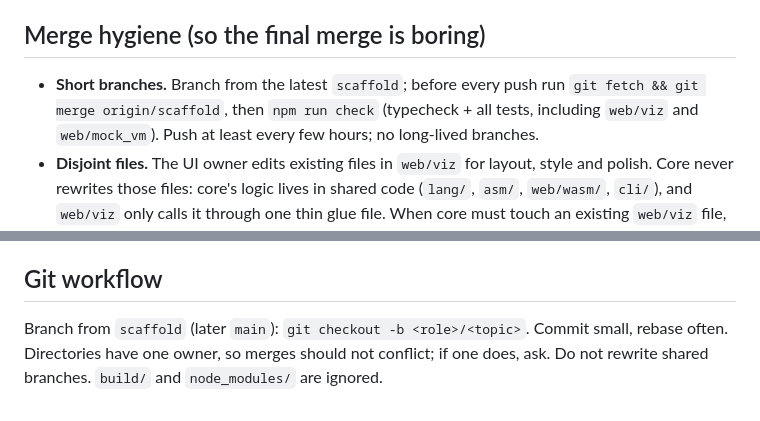
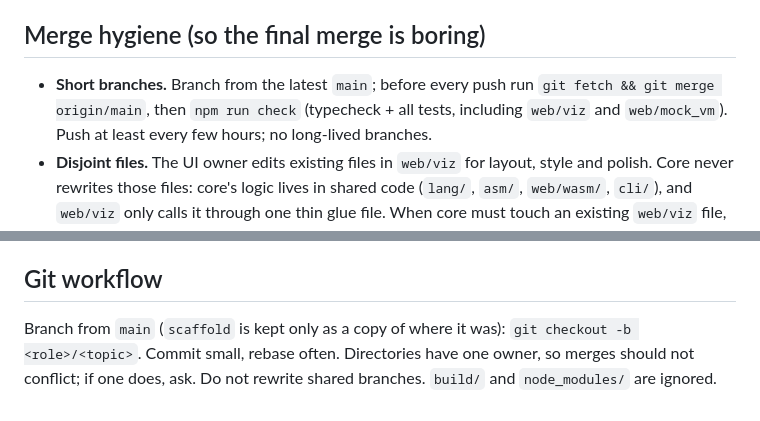
Before and after one commit to Hello-Atharv/Palindrome, a Markdown page: CLAUDE.md, 2 parts joined by grey strips. Rendered like a GitHub page.

Commit message:
CLAUDE.md: main is the working branch now
Co-Authored-By: Claude Sonnet 5.5 <noreply@anthropic.com>

```diff
--- a/CLAUDE.md
+++ b/CLAUDE.md
@@ -56,7 +56,7 @@ Underlying: `cmake --preset default`, `cmake --build --preset default`, `ctest -
 `build/default/rvm_run prog.rvm --engine reversible --rewind` (built by `npm run build` at the root). Syntax: `spec/asm_syntax.md`.
 
 ## Merge hygiene (so the final merge is boring)
-- **Short branches.** Branch from the latest `scaffold`; before every push run `git fetch && git merge origin/scaffold`, then `npm run check`
+- **Short branches.** Branch from the latest `main`; before every push run `git fetch && git merge origin/main`, then `npm run check`
   (typecheck + all tests, including `web/viz` and `web/mock_vm`). Push at least every few hours; no long-lived branches.
 - **Disjoint files.** The UI owner edits existing files in `web/viz` for layout, style and polish. Core never rewrites those files: core's
   logic lives in shared code (`lang/`, `asm/`, `web/wasm/`, `cli/`), and `web/viz` only calls it through one thin glue file. When core
@@ -66,4 +66,4 @@ Underlying: `cmake --preset default`, `cmake --build --preset default`, `ctest -
 - A spec or input-format change updates `spec/CHANGELOG.md`, the engines, the mock VM and the docs together, in one commit or one announced set.
 
 ## Git workflow
-Branch from `scaffold` (later `main`): `git checkout -b <role>/<topic>`. Commit small, rebase often. Directories have one owner, so merges should not conflict; if one does, ask. Do not rewrite shared branches. `build/` and `node_modules/` are ignored.
+Branch from `main` (`scaffold` is kept only as a copy of where it was): `git checkout -b <role>/<topic>`. Commit small, rebase often. Directories have one owner, so merges should not conflict; if one does, ask. Do not rewrite shared branches. `build/` and `node_modules/` are ignored.
```
